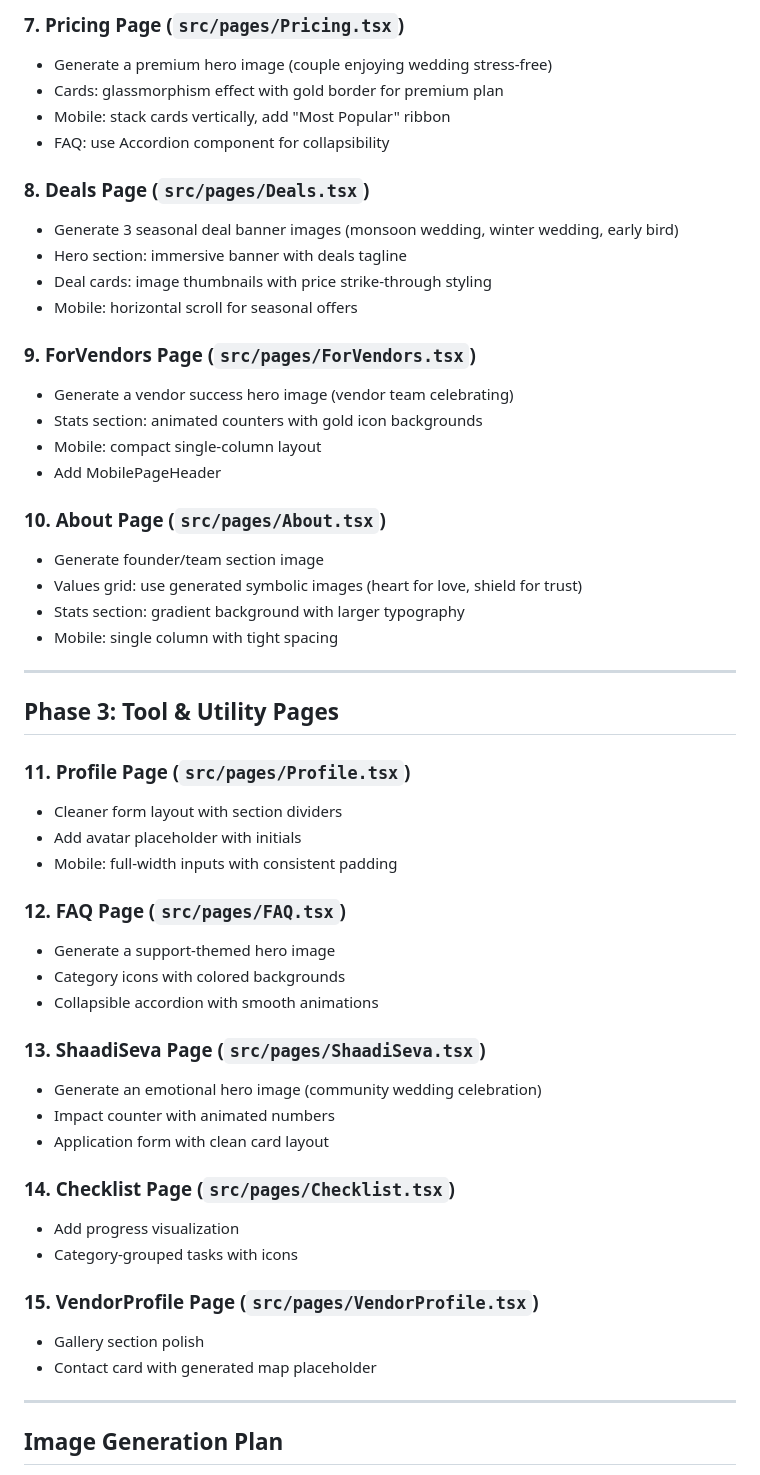
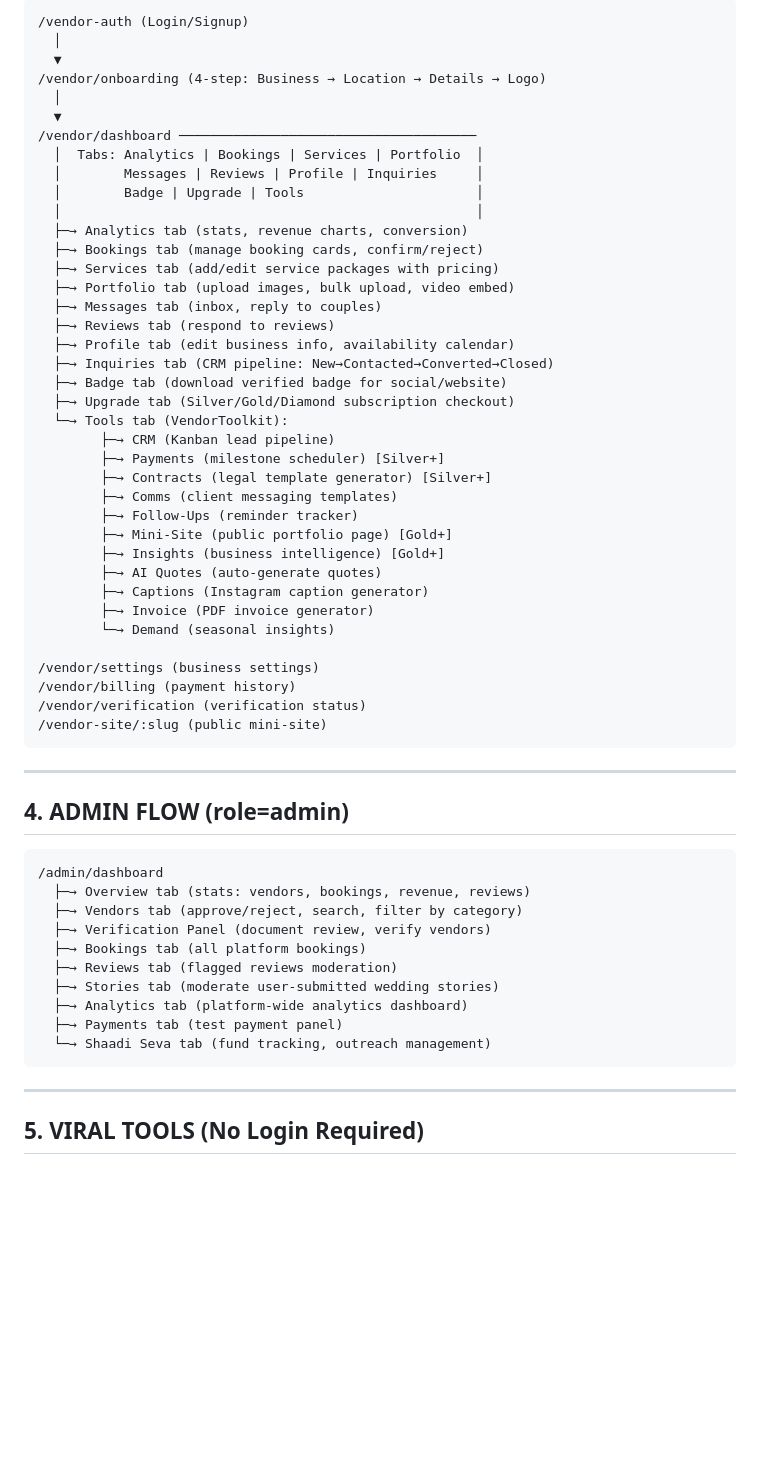
Before and after one commit to prabhanjaytiwari/karlo-shaadi-glow, a Markdown page: .lovable/plan.md, the part around one of its changes. Drawn GitHub-style; blank space fills up the shorter version.

Commit message:
Save plan in Lovable

````diff
--- a/.lovable/plan.md
+++ b/.lovable/plan.md
@@ -68,56 +61,63 @@ From `MobileHomeScreen.tsx`, the established patterns are:
 
-### 7. Pricing Page (`src/pages/Pricing.tsx`)
-- Generate a premium hero image (couple enjoying wedding stress-free)
-- Cards: glassmorphism effect with gold border for premium plan
-- Mobile: stack cards vertically, add "Most Popular" ribbon
-- FAQ: use Accordion component for collapsibility
+```text
+/vendor-auth (Login/Signup)
+  │
+  ▼
+/vendor/onboarding (4-step: Business → Location → Details → Logo)
+  │
+  ▼
+/vendor/dashboard ──────────────────────────────────────
+  │  Tabs: Analytics | Bookings | Services | Portfolio  │
+  │        Messages | Reviews | Profile | Inquiries     │
+  │        Badge | Upgrade | Tools                      │
+  │                                                     │
+  ├─→ Analytics tab (stats, revenue charts, conversion)
+  ├─→ Bookings tab (manage booking cards, confirm/reject)
+  ├─→ Services tab (add/edit service packages with pricing)
+  ├─→ Portfolio tab (upload images, bulk upload, video embed)
+  ├─→ Messages tab (inbox, reply to couples)
+  ├─→ Reviews tab (respond to reviews)
+  ├─→ Profile tab (edit business info, availability calendar)
+  ├─→ Inquiries tab (CRM pipeline: New→Contacted→Converted→Closed)
+  ├─→ Badge tab (download verified badge for social/website)
+  ├─→ Upgrade tab (Silver/Gold/Diamond subscription checkout)
+  └─→ Tools tab (VendorToolkit):
+        ├─→ CRM (Kanban lead pipeline)
+        ├─→ Payments (milestone scheduler) [Silver+]
+        ├─→ Contracts (legal template generator) [Silver+]
+        ├─→ Comms (client messaging templates)
+        ├─→ Follow-Ups (reminder tracker)
+        ├─→ Mini-Site (public portfolio page) [Gold+]
+        ├─→ Insights (business intelligence) [Gold+]
+        ├─→ AI Quotes (auto-generate quotes)
+        ├─→ Captions (Instagram caption generator)
+        ├─→ Invoice (PDF invoice generator)
+        └─→ Demand (seasonal insights)
 
-### 8. Deals Page (`src/pages/Deals.tsx`)
-- Generate 3 seasonal deal banner images (monsoon wedding, winter wedding, early bird)
-- Hero section: immersive banner with deals tagline
-- Deal cards: image thumbnails with price strike-through styling
-- Mobile: horizontal scroll for seasonal offers
-
-### 9. ForVendors Page (`src/pages/ForVendors.tsx`)
-- Generate a vendor success hero image (vendor team celebrating)
-- Stats section: animated counters with gold icon backgrounds
-- Mobile: compact single-column layout
-- Add MobilePageHeader
-
-### 10. About Page (`src/pages/About.tsx`)
-- Generate founder/team section image
-- Values grid: use generated symbolic images (heart for love, shield for trust)
-- Stats section: gradient background with larger typography
-- Mobile: single column with tight spacing
+/vendor/settings (business settings)
+/vendor/billing (payment history)
+/vendor/verification (verification status)
+/vendor-site/:slug (public mini-site)
+```
 
 ---
 
-## Phase 3: Tool & Utility Pages
+## 4. ADMIN FLOW (role=admin)
 
-### 11. Profile Page (`src/pages/Profile.tsx`)
-- Cleaner form layout with section dividers
-- Add avatar placeholder with initials
-- Mobile: full-width inputs with consistent padding
-
-### 12. FAQ Page (`src/pages/FAQ.tsx`)
-- Generate a support-themed hero image
-- Category icons with colored backgrounds
-- Collapsible accordion with smooth animations
-
-### 13. ShaadiSeva Page (`src/pages/ShaadiSeva.tsx`)
-- Generate an emotional hero image (community wedding celebration)
-- Impact counter with animated numbers
-- Application form with clean card layout
-
-### 14. Checklist Page (`src/pages/Checklist.tsx`)
-- Add progress visualization
-- Category-grouped tasks with icons
-
-### 15. VendorProfile Page (`src/pages/VendorProfile.tsx`)
-- Gallery section polish
-- Contact card with generated map placeholder
+```text
+/admin/dashboard
+  ├─→ Overview tab (stats: vendors, bookings, revenue, reviews)
+  ├─→ Vendors tab (approve/reject, search, filter by category)
+  ├─→ Verification Panel (document review, verify vendors)
+  ├─→ Bookings tab (all platform bookings)
+  ├─→ Reviews tab (flagged reviews moderation)
+  ├─→ Stories tab (moderate user-submitted wedding stories)
+  ├─→ Analytics tab (platform-wide analytics dashboard)
+  ├─→ Payments tab (test payment panel)
+  └─→ Shaadi Seva tab (fund tracking, outreach management)
+```
 
 ---
 
-## Image Generation Plan
+## 5. VIRAL TOOLS (No Login Required)
 
````
Also changed, not shown: other parts of .lovable/plan.md (+154 -100 lines).
